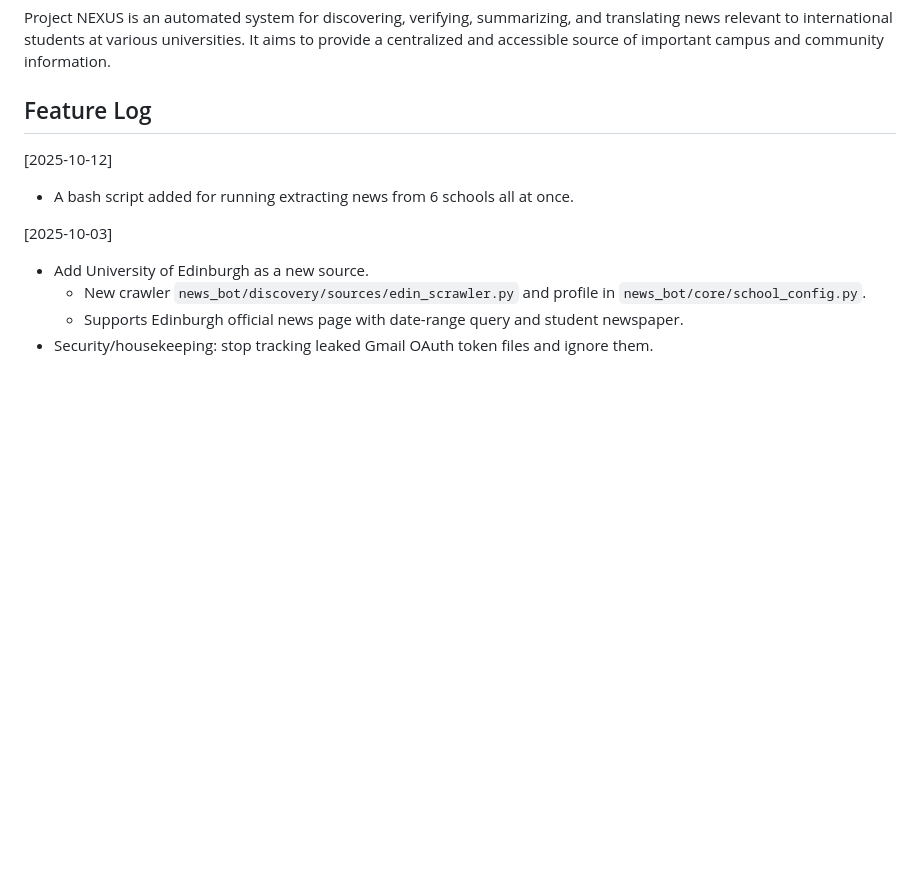
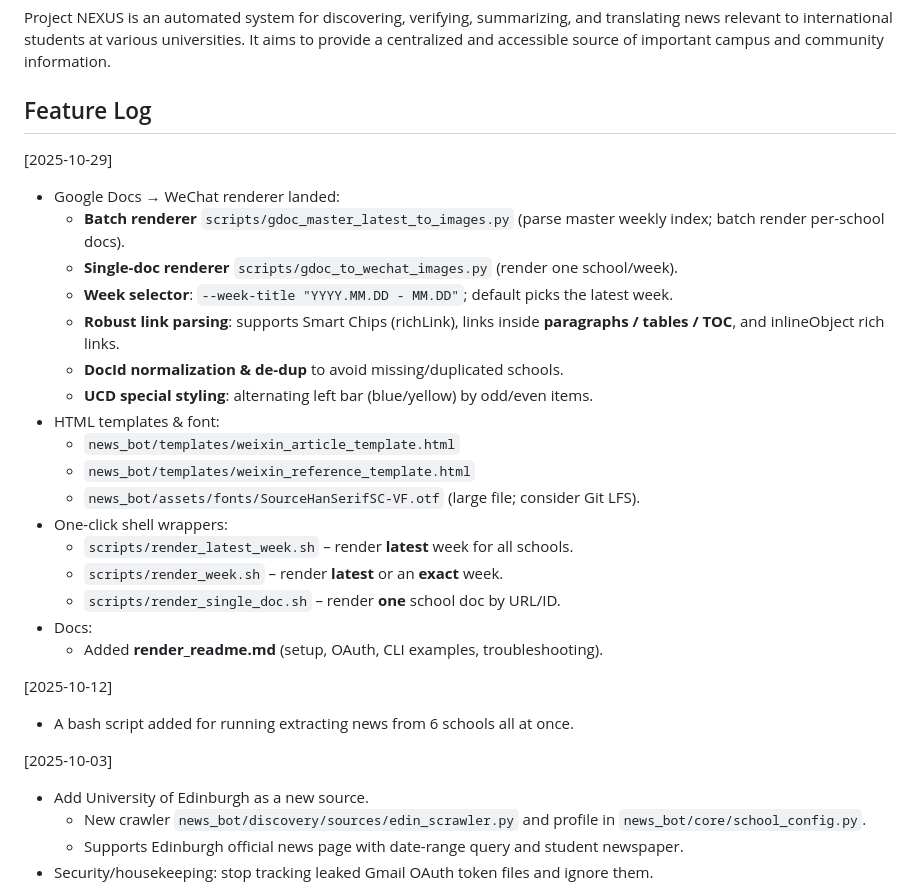
Before and after one commit to pinzhihuang/NEXUS, a Markdown page: README.md, the part around the change. GitHub-like rendering; blank space fills up the shorter version.

Commit message:
Update README.md
added 2025-10-19 feature log

```diff
--- a/README.md
+++ b/README.md
@@ -3,6 +3,25 @@
 Project NEXUS is an automated system for discovering, verifying, summarizing, and translating news relevant to international students at various universities. It aims to provide a centralized and accessible source of important campus and community information.
 
 ## Feature Log
+
+[2025-10-29]
+- Google Docs → WeChat renderer landed:
+  - **Batch renderer** `scripts/gdoc_master_latest_to_images.py` (parse master weekly index; batch render per-school docs).
+  - **Single-doc renderer** `scripts/gdoc_to_wechat_images.py` (render one school/week).
+  - **Week selector**: `--week-title "YYYY.MM.DD - MM.DD"`; default picks the latest week.
+  - **Robust link parsing**: supports Smart Chips (richLink), links inside **paragraphs / tables / TOC**, and inlineObject rich links.
+  - **DocId normalization & de-dup** to avoid missing/duplicated schools.
+  - **UCD special styling**: alternating left bar (blue/yellow) by odd/even items.
+- HTML templates & font:
+  - `news_bot/templates/weixin_article_template.html`
+  - `news_bot/templates/weixin_reference_template.html`
+  - `news_bot/assets/fonts/SourceHanSerifSC-VF.otf` (large file; consider Git LFS).
+- One-click shell wrappers:
+  - `scripts/render_latest_week.sh` – render **latest** week for all schools.
+  - `scripts/render_week.sh` – render **latest** or an **exact** week.
+  - `scripts/render_single_doc.sh` – render **one** school doc by URL/ID.
+- Docs:
+  - Added **render_readme.md** (setup, OAuth, CLI examples, troubleshooting).
 
 [2025-10-12]
 - A bash script added for running extracting news from 6 schools all at once.
```
